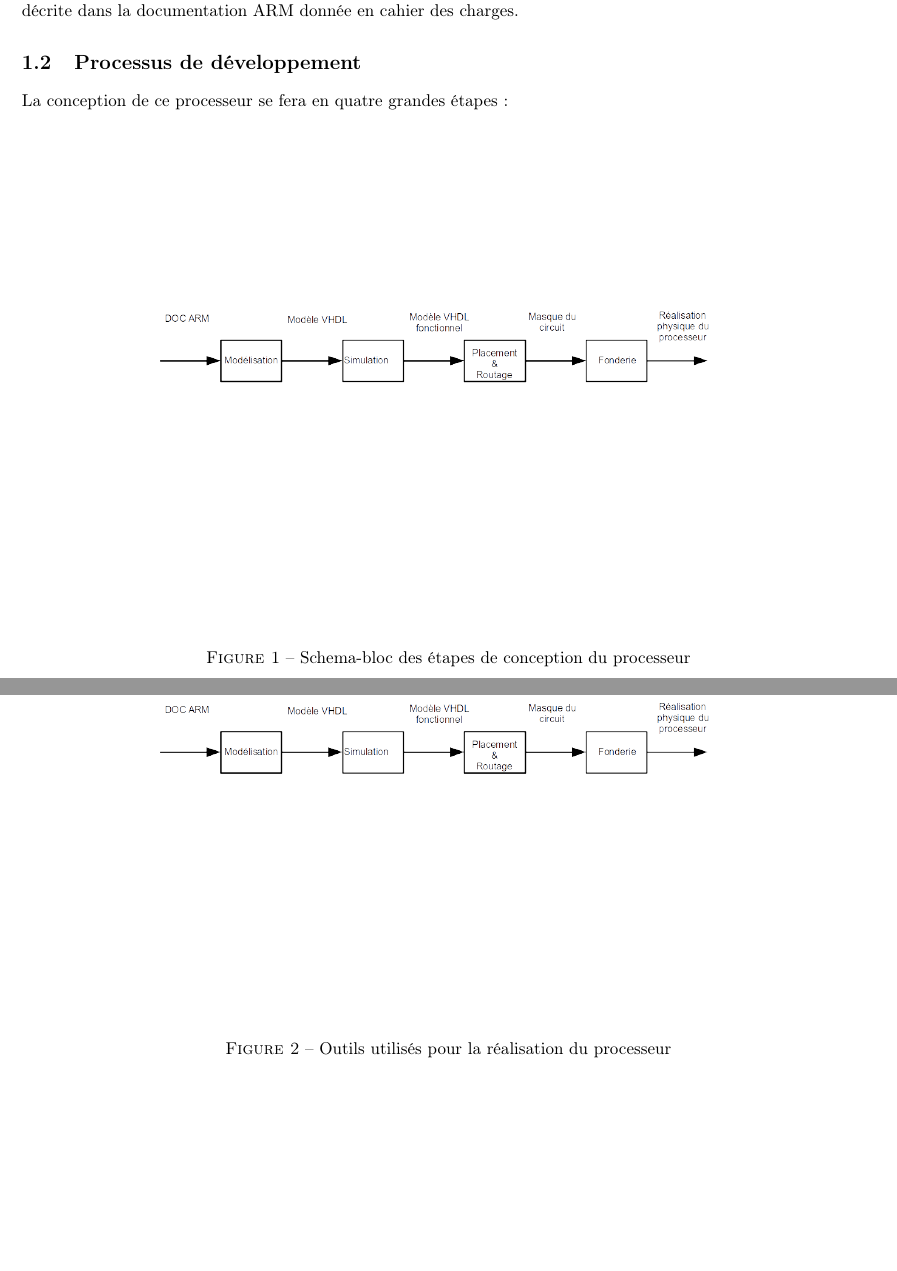
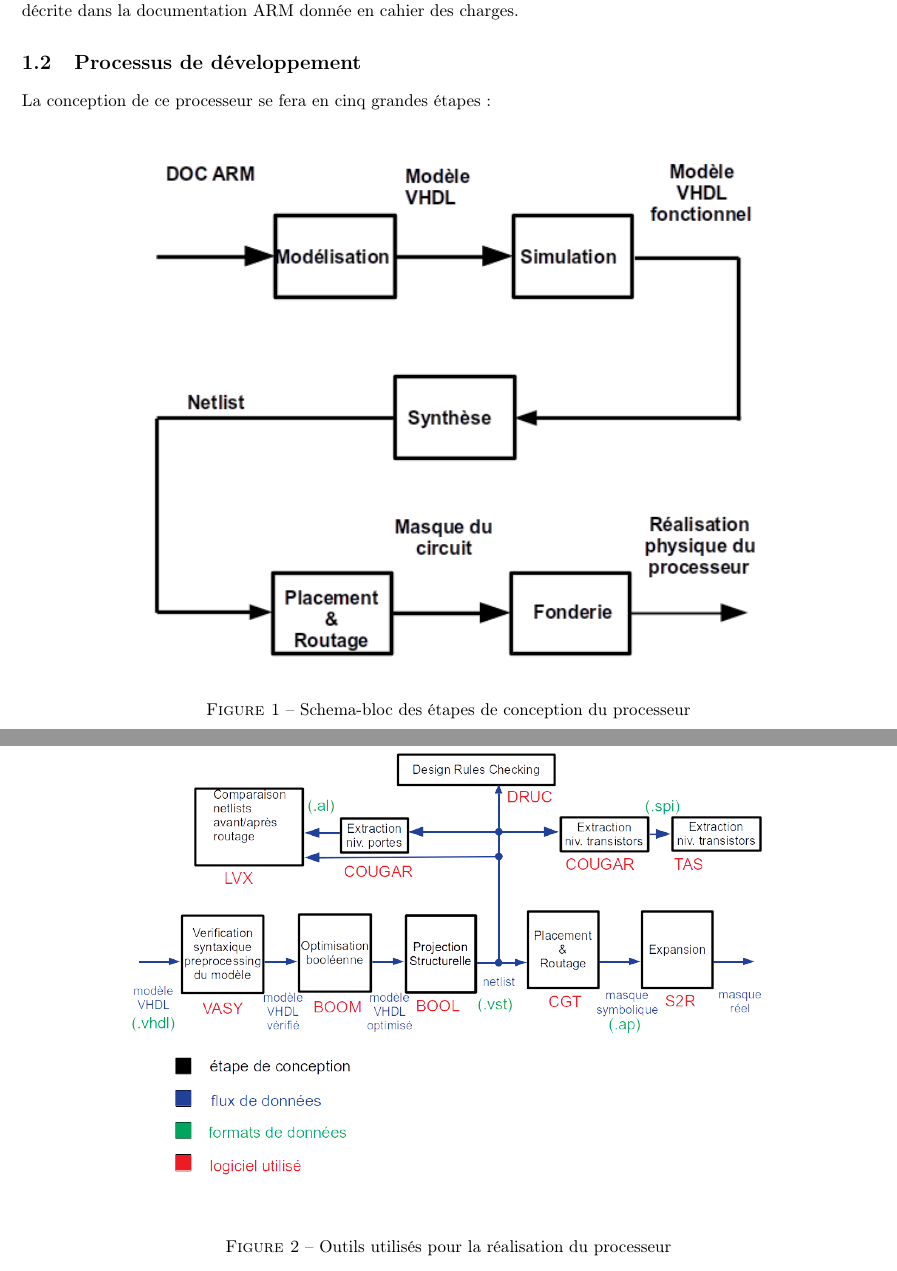
Before and after one commit to Kaegell/VLSI1-2017, a LaTeX document (report/report.tex): two parts of pages 2 and 3 of 18 before the commit and two parts of pages 2 and 3 of 16 after it, joined at a grey line, cut so that both start at the same text, the shorter picture padded with empty space. Compiled offline with pdfLaTeX.

Commit message:
Every schematics has been integrated to the report!

```diff
--- a/report/report.tex
+++ b/report/report.tex
@@ -68,10 +68,10 @@ Le but de notre projet est de concevoir un processeur ARM, c'est à dire un proc
 %----------------- Processus de developpement -----------------------------------------------------
 \subsection{Processus de développement}
 
-La conception de ce processeur se fera en quatre grandes étapes :
+La conception de ce processeur se fera en cinq grandes étapes :
 
 \begin{figure}[H]
-\includegraphics[width=0.75\textwidth]{pics/conception.png}
+\includegraphics[width=0.75\textwidth]{pics/conception1.png}
 \centering
 \caption{Schema-bloc des étapes de conception du processeur}
 \label{conception}
@@ -99,7 +99,7 @@ La Figure \ref{outils} résume le flot de travail et les outils utilisés pour l
 Placement et Routage.
 
 \begin{figure}[H]
-\includegraphics[width=0.75\textwidth]{pics/conception.png}
+\includegraphics[width=0.75\textwidth]{pics/conception2.png}
 \centering
 \caption{Outils utilisés pour la réalisation du processeur}
 \label{outils}
```
Also changed, not shown: report/pics/alu.png, report/pics/blank.png, report/pics/conception1.png (added), report/pics/conception2.png (added), report/pics/dec.png, report/pics/exe.png, report/pics/exe_part.png, report/pics/mae.png (added), report/pics/mae_part.png (added), report/pics/shifter.png, report/pics/shifter_lsl.png, report/report.tex (4 more changed lines).
